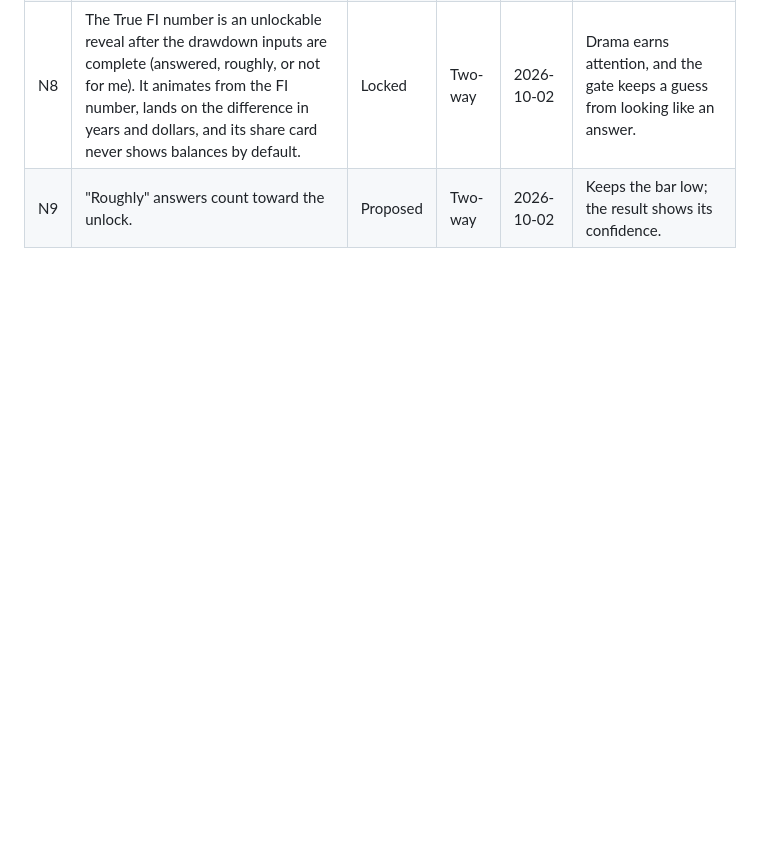
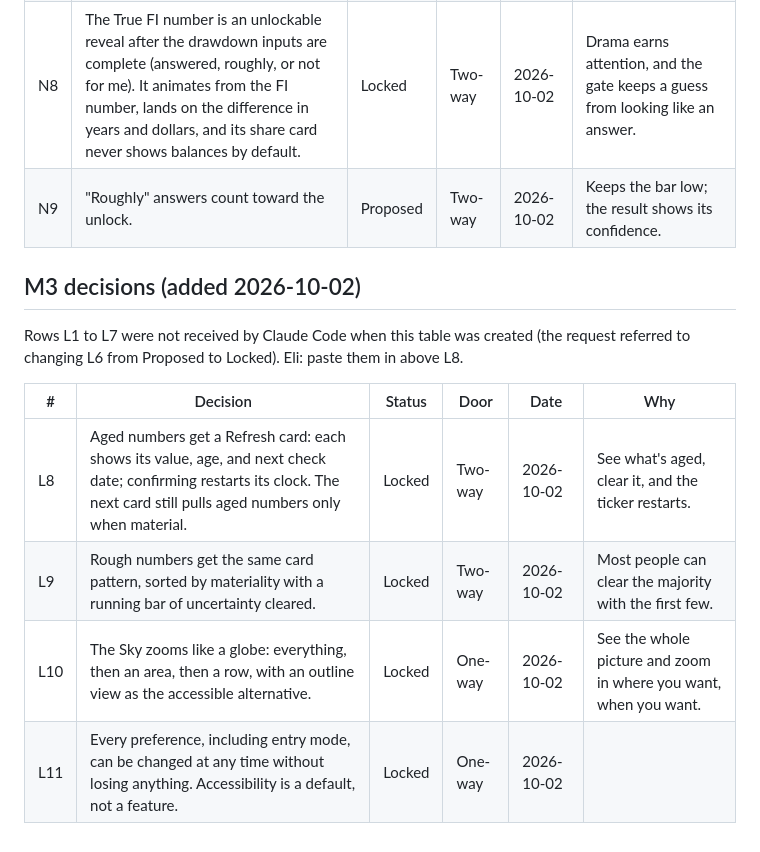
Before and after one commit to Sapphirestoneage/money-rooms, a Markdown page: docs/decisions.md, the part around the change. Rendered like a GitHub page; blank space fills up the shorter version.

Commit message:
M3 spec: Refresh and Rough numbers cards, zoomable Sky, switchable modes, accessibility

```diff
--- a/docs/decisions.md
+++ b/docs/decisions.md
@@ -94,3 +94,14 @@ Every settled decision, with its date and reason, so nothing gets relitigated by
 | N6 | The optimizer searches over a small set of policy knobs, running the full projection for each. | Proposed | Two-way | 2026-10-02 | How professional planning tools do it; a true solver over 60 years is slow and fragile. |
 | N8 | The True FI number is an unlockable reveal after the drawdown inputs are complete (answered, roughly, or not for me). It animates from the FI number, lands on the difference in years and dollars, and its share card never shows balances by default. | Locked | Two-way | 2026-10-02 | Drama earns attention, and the gate keeps a guess from looking like an answer. |
 | N9 | "Roughly" answers count toward the unlock. | Proposed | Two-way | 2026-10-02 | Keeps the bar low; the result shows its confidence. |
+
+## M3 decisions (added 2026-10-02)
+
+Rows L1 to L7 were not received by Claude Code when this table was created (the request referred to changing L6 from Proposed to Locked). Eli: paste them in above L8.
+
+| # | Decision | Status | Door | Date | Why |
+|---|---|---|---|---|---|
+| L8 | Aged numbers get a Refresh card: each shows its value, age, and next check date; confirming restarts its clock. The next card still pulls aged numbers only when material. | Locked | Two-way | 2026-10-02 | See what's aged, clear it, and the ticker restarts. |
+| L9 | Rough numbers get the same card pattern, sorted by materiality with a running bar of uncertainty cleared. | Locked | Two-way | 2026-10-02 | Most people can clear the majority with the first few. |
+| L10 | The Sky zooms like a globe: everything, then an area, then a row, with an outline view as the accessible alternative. | Locked | One-way | 2026-10-02 | See the whole picture and zoom in where you want, when you want. |
+| L11 | Every preference, including entry mode, can be changed at any time without losing anything. Accessibility is a default, not a feature. | Locked | One-way | 2026-10-02 | |
```
Also changed, not shown: docs/m3-spec.md (added, +217 -0 lines).
